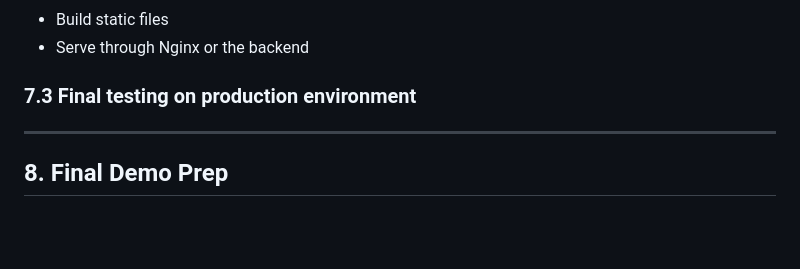
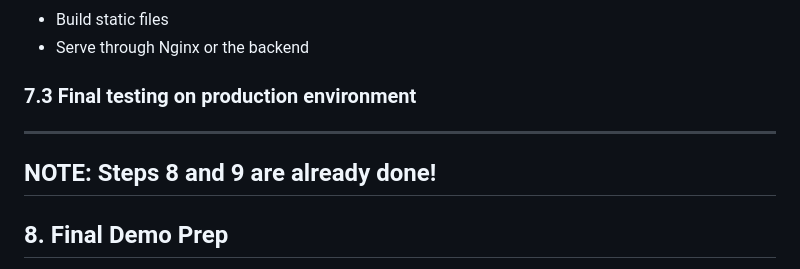
Before and after one commit to alekzan/ai_storyboard, a Markdown page: ROADMAP.md, the part around the change. GitHub-like rendering; blank space fills up the shorter version.

Commit message:
Minimal: Change in roadmap.md

```diff
--- a/ROADMAP.md
+++ b/ROADMAP.md
@@ -136,6 +136,7 @@ Each step must be completed before moving to the next.
 
 ---
 
+## NOTE: Steps 8 and 9 are already done!
 ## 8. Final Demo Prep
 - Prepare example scripts
 - Prepare sample outputs in various styles
```
